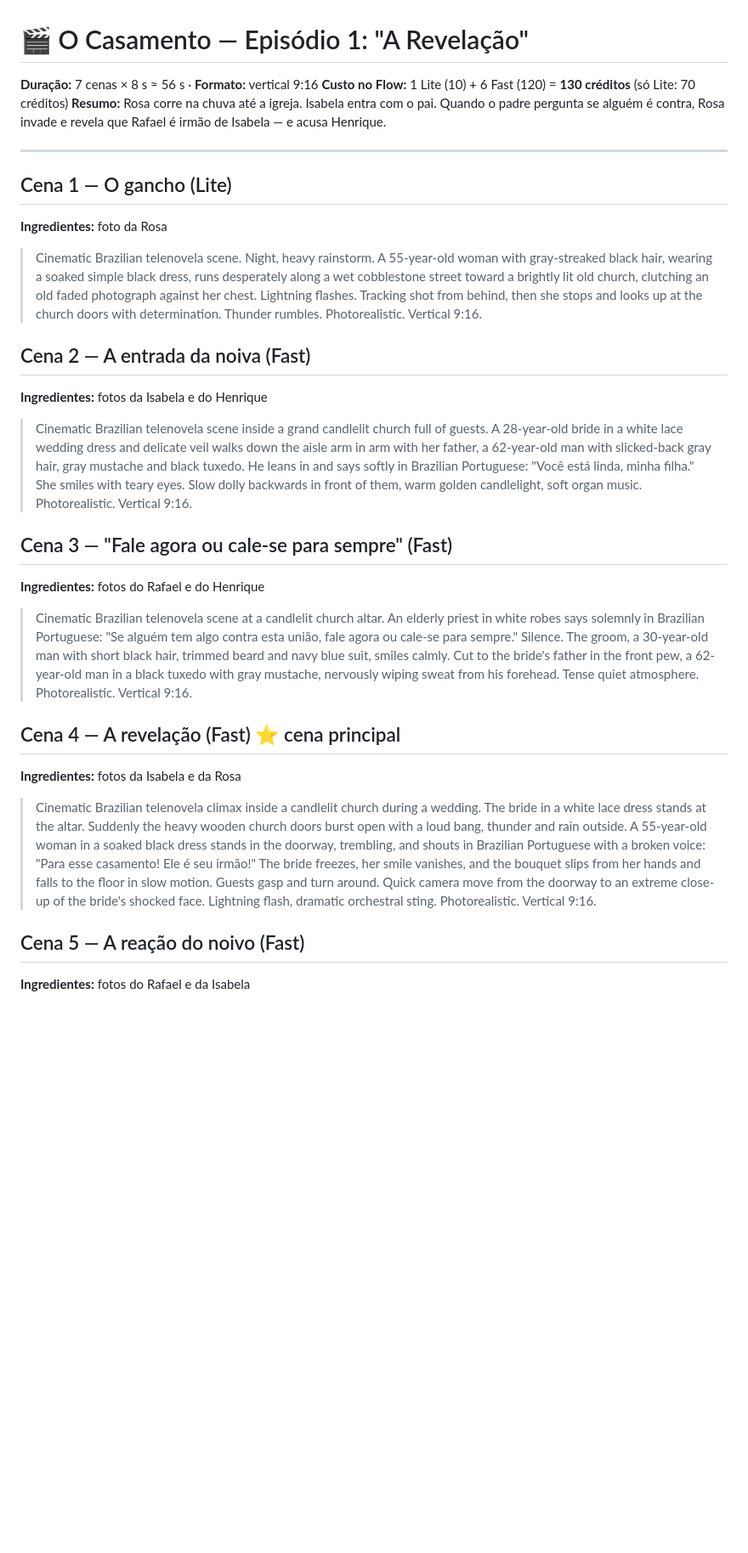
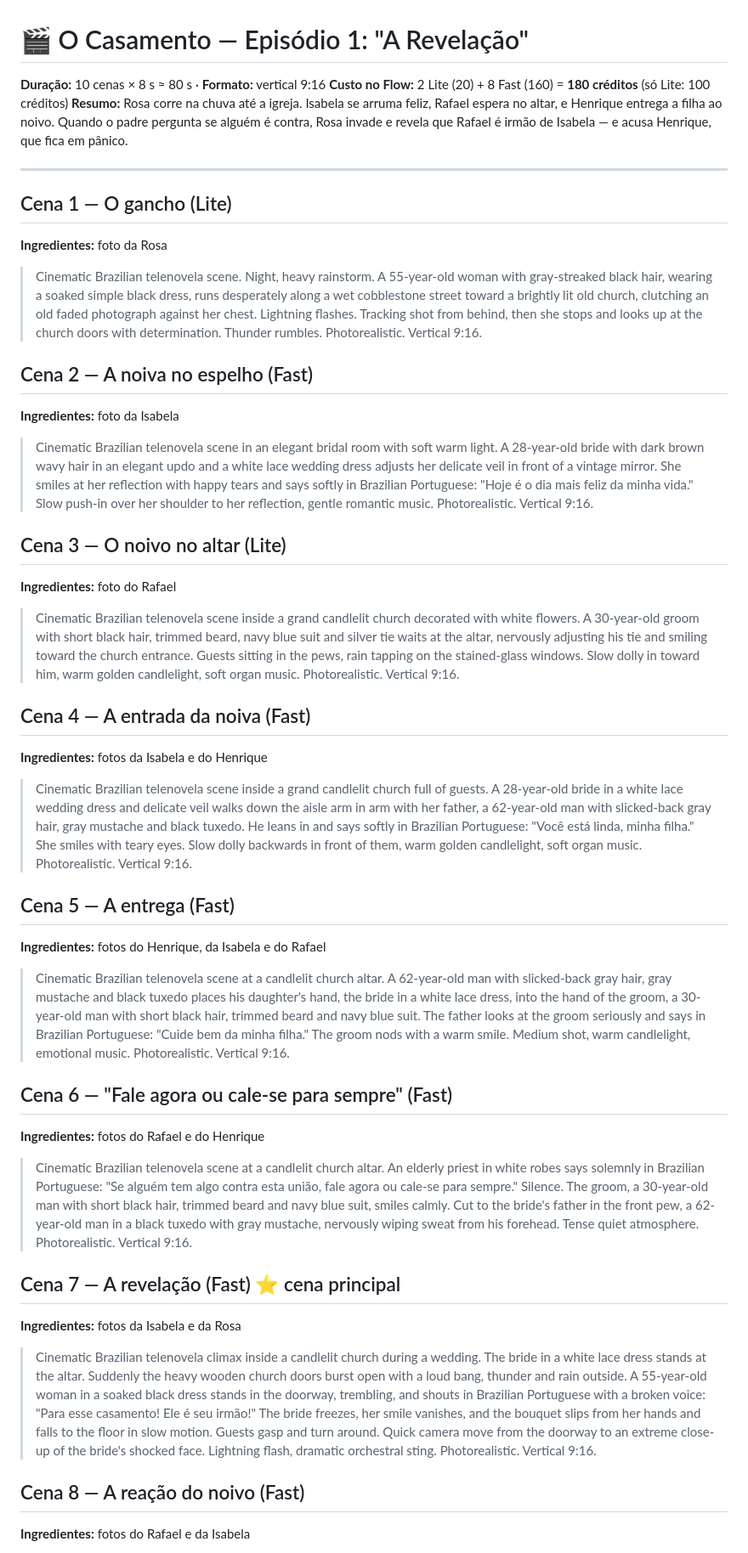
Before and after one commit to irrilucas-coder/frdsf, a Markdown page: novelas/o-casamento/ep01.md, the part around one of its changes. Shown at 85% size. Drawn GitHub-style; blank space fills up the shorter version.

Commit message:
Expand O Casamento episode 1 to 10 scenes
Co-Authored-By: Claude Opus 5.5 <noreply@anthropic.com>
Claude-Session: https://claude.ai/code/session_01QAS5gYtYVb5eG7u3GDEzpW

```diff
--- a/novelas/o-casamento/ep01.md
+++ b/novelas/o-casamento/ep01.md
@@ -1,9 +1,10 @@
 # 🎬 O Casamento — Episódio 1: "A Revelação"
 
-**Duração:** 7 cenas × 8 s ≈ 56 s · **Formato:** vertical 9:16
-**Custo no Flow:** 1 Lite (10) + 6 Fast (120) = **130 créditos** (só Lite: 70 créditos)
-**Resumo:** Rosa corre na chuva até a igreja. Isabela entra com o pai. Quando o padre pergunta se alguém
-é contra, Rosa invade e revela que Rafael é irmão de Isabela — e acusa Henrique.
+**Duração:** 10 cenas × 8 s ≈ 80 s · **Formato:** vertical 9:16
+**Custo no Flow:** 2 Lite (20) + 8 Fast (160) = **180 créditos** (só Lite: 100 créditos)
+**Resumo:** Rosa corre na chuva até a igreja. Isabela se arruma feliz, Rafael espera no altar, e Henrique
+entrega a filha ao noivo. Quando o padre pergunta se alguém é contra, Rosa invade e revela que Rafael é
+irmão de Isabela — e acusa Henrique, que fica em pânico.
 
 ---
 
@@ -11,19 +12,31 @@
 **Ingredientes:** foto da Rosa
 > Cinematic Brazilian telenovela scene. Night, heavy rainstorm. A 55-year-old woman with gray-streaked black hair, wearing a soaked simple black dress, runs desperately along a wet cobblestone street toward a brightly lit old church, clutching an old faded photograph against her chest. Lightning flashes. Tracking shot from behind, then she stops and looks up at the church doors with determination. Thunder rumbles. Photorealistic. Vertical 9:16.
 
-## Cena 2 — A entrada da noiva (Fast)
+## Cena 2 — A noiva no espelho (Fast)
+**Ingredientes:** foto da Isabela
+> Cinematic Brazilian telenovela scene in an elegant bridal room with soft warm light. A 28-year-old bride with dark brown wavy hair in an elegant updo and a white lace wedding dress adjusts her delicate veil in front of a vintage mirror. She smiles at her reflection with happy tears and says softly in Brazilian Portuguese: "Hoje é o dia mais feliz da minha vida." Slow push-in over her shoulder to her reflection, gentle romantic music. Photorealistic. Vertical 9:16.
+
+## Cena 3 — O noivo no altar (Lite)
+**Ingredientes:** foto do Rafael
+> Cinematic Brazilian telenovela scene inside a grand candlelit church decorated with white flowers. A 30-year-old groom with short black hair, trimmed beard, navy blue suit and silver tie waits at the altar, nervously adjusting his tie and smiling toward the church entrance. Guests sitting in the pews, rain tapping on the stained-glass windows. Slow dolly in toward him, warm golden candlelight, soft organ music. Photorealistic. Vertical 9:16.
+
+## Cena 4 — A entrada da noiva (Fast)
 **Ingredientes:** fotos da Isabela e do Henrique
 > Cinematic Brazilian telenovela scene inside a grand candlelit church full of guests. A 28-year-old bride in a white lace wedding dress and delicate veil walks down the aisle arm in arm with her father, a 62-year-old man with slicked-back gray hair, gray mustache and black tuxedo. He leans in and says softly in Brazilian Portuguese: "Você está linda, minha filha." She smiles with teary eyes. Slow dolly backwards in front of them, warm golden candlelight, soft organ music. Photorealistic. Vertical 9:16.
 
-## Cena 3 — "Fale agora ou cale-se para sempre" (Fast)
+## Cena 5 — A entrega (Fast)
+**Ingredientes:** fotos do Henrique, da Isabela e do Rafael
+> Cinematic Brazilian telenovela scene at a candlelit church altar. A 62-year-old man with slicked-back gray hair, gray mustache and black tuxedo places his daughter's hand, the bride in a white lace dress, into the hand of the groom, a 30-year-old man with short black hair, trimmed beard and navy blue suit. The father looks at the groom seriously and says in Brazilian Portuguese: "Cuide bem da minha filha." The groom nods with a warm smile. Medium shot, warm candlelight, emotional music. Photorealistic. Vertical 9:16.
+
+## Cena 6 — "Fale agora ou cale-se para sempre" (Fast)
 **Ingredientes:** fotos do Rafael e do Henrique
 > Cinematic Brazilian telenovela scene at a candlelit church altar. An elderly priest in white robes says solemnly in Brazilian Portuguese: "Se alguém tem algo contra esta união, fale agora ou cale-se para sempre." Silence. The groom, a 30-year-old man with short black hair, trimmed beard and navy blue suit, smiles calmly. Cut to the bride's father in the front pew, a 62-year-old man in a black tuxedo with gray mustache, nervously wiping sweat from his forehead. Tense quiet atmosphere. Photorealistic. Vertical 9:16.
 
-## Cena 4 — A revelação (Fast) ⭐ cena principal
+## Cena 7 — A revelação (Fast) ⭐ cena principal
 **Ingredientes:** fotos da Isabela e da Rosa
 > Cinematic Brazilian telenovela climax inside a candlelit church during a wedding. The bride in a white lace dress stands at the altar. Suddenly the heavy wooden church doors burst open with a loud bang, thunder and rain outside. A 55-year-old woman in a soaked black dress stands in the doorway, trembling, and shouts in Brazilian Portuguese with a broken voice: "Para esse casamento! Ele é seu irmão!" The bride freezes, her smile vanishes, and the bouquet slips from her hands and falls to the floor in slow motion. Guests gasp and turn around. Quick camera move from the doorway to an extreme close-up of the bride's shocked face. Lightning flash, dramatic orchestral sting. Photorealistic. Vertical 9:16.
 
-## Cena 5 — A reação do noivo (Fast)
+## Cena 8 — A reação do noivo (Fast)
 **Ingredientes:** fotos do Rafael e da Isabela
 > Cinematic Brazilian telenovela scene at a church altar. The 30-year-old groom with short black hair, trimmed beard and navy blue suit turns pale, steps forward protectively in front of the shocked bride in a white lace dress, and says angrily in Brazilian Portuguese: "Que história é essa? Quem é você?" Guests whispering in the background. Medium close-up, handheld camera, cold blue light from the open doors mixing with warm candlelight. Photorealistic. Vertical 9:16.
 
```
Also changed, not shown: other parts of novelas/o-casamento/ep01.md (+3 -3 lines).
